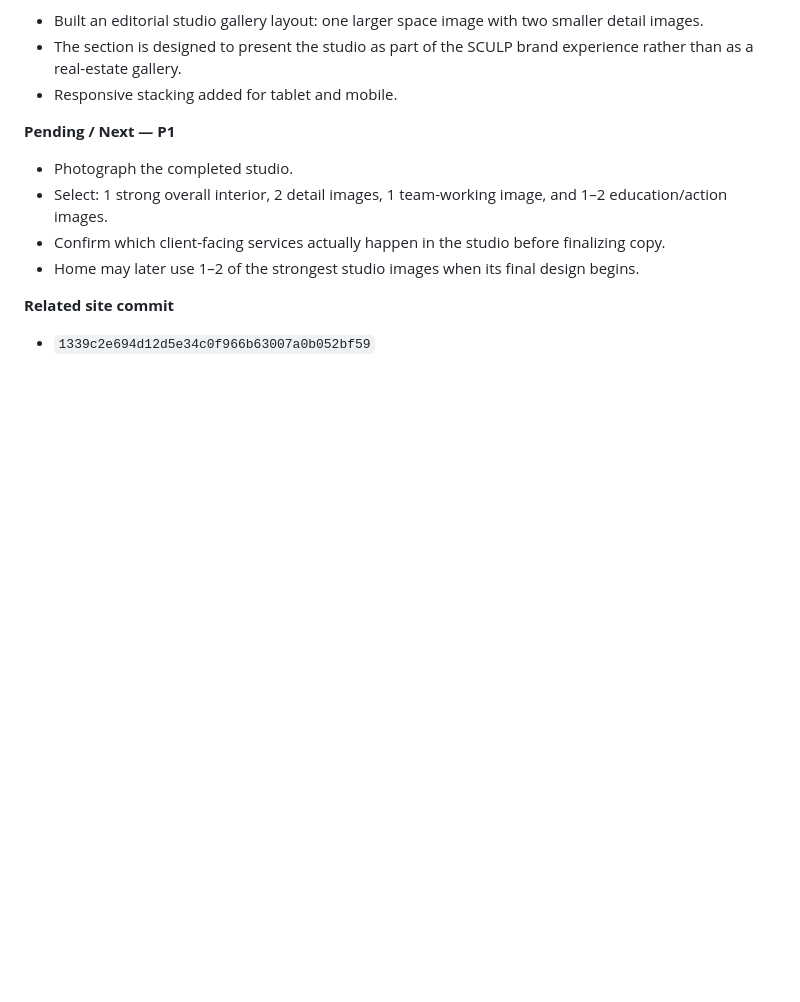
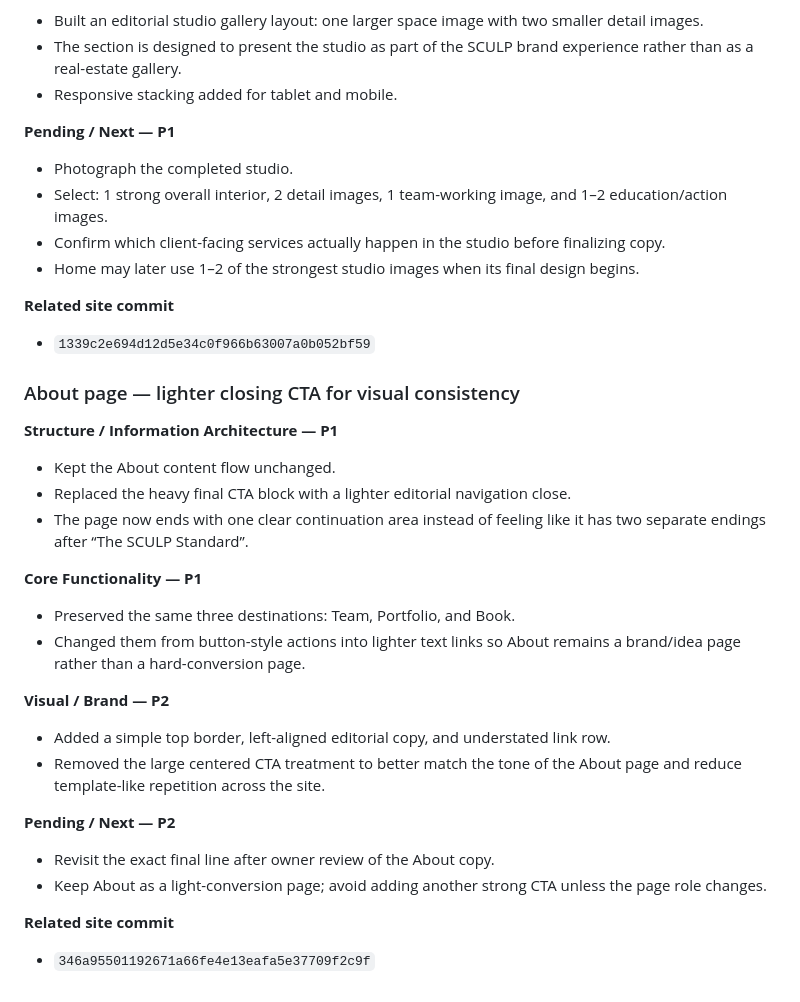
Before and after one commit to 2ez4jz/sculpstudio, a Markdown page: WORKLOG.md, the part around the change. Rendered like a GitHub page; blank space fills up the shorter version.

Commit message:
Log lighter About closing CTA

```diff
--- a/WORKLOG.md
+++ b/WORKLOG.md
@@ -303,3 +303,26 @@ For every future website modification:
 
 **Related site commit**
 - `1339c2e694d12d5e34c0f966b63007a0b052bf59`
+
+
+### About page — lighter closing CTA for visual consistency
+
+**Structure / Information Architecture — P1**
+- Kept the About content flow unchanged.
+- Replaced the heavy final CTA block with a lighter editorial navigation close.
+- The page now ends with one clear continuation area instead of feeling like it has two separate endings after “The SCULP Standard”.
+
+**Core Functionality — P1**
+- Preserved the same three destinations: Team, Portfolio, and Book.
+- Changed them from button-style actions into lighter text links so About remains a brand/idea page rather than a hard-conversion page.
+
+**Visual / Brand — P2**
+- Added a simple top border, left-aligned editorial copy, and understated link row.
+- Removed the large centered CTA treatment to better match the tone of the About page and reduce template-like repetition across the site.
+
+**Pending / Next — P2**
+- Revisit the exact final line after owner review of the About copy.
+- Keep About as a light-conversion page; avoid adding another strong CTA unless the page role changes.
+
+**Related site commit**
+- `346a95501192671a66fe4e13eafa5e37709f2c9f`
```
